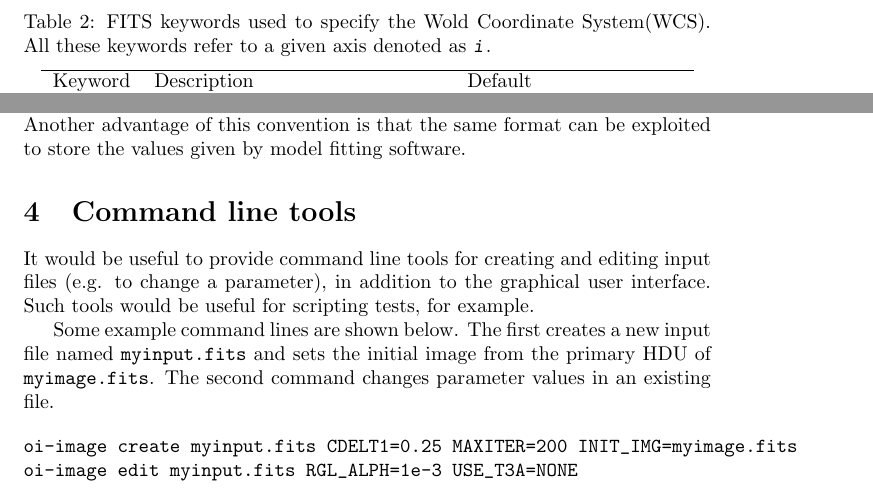
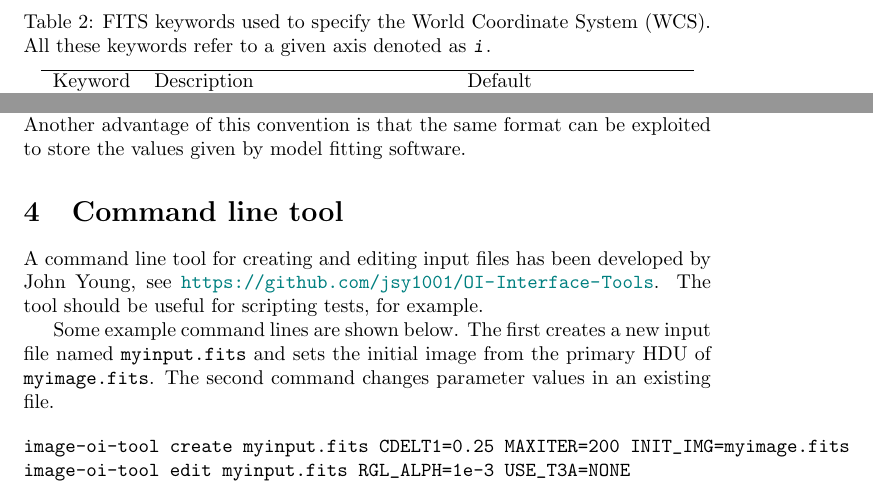
Before and after one commit to JMMC-OpenDev/OI-Imaging-JRA, a LaTeX document (doc/interface/OI-Interface.tex): two parts of pages 6 and 8 of 9, joined at a grey line, cut so that both start at the same text. Compiled offline with pdfLaTeX.

Commit message:
Describe OI-Interface-Tools

```diff
--- a/doc/interface/OI-Interface.tex
+++ b/doc/interface/OI-Interface.tex
@@ -367,7 +367,7 @@ $(0,0)$.}
 
 \begin{table}
  \centering
-  \caption{FITS keywords used to specify the Wold Coordinate System(WCS).
+  \caption{FITS keywords used to specify the World Coordinate System (WCS).
     All these keywords refer to a given axis denoted as \VARIABLE{i}.}
     \label{tab:wcs}
 
@@ -548,12 +548,11 @@ Label & Format & Description \\
 \end{table}
 
 %==============================================================================
-\section{Command line tools}
+\section{Command line tool}
 
-It would be useful to provide command line tools for creating and
-editing input files (e.g. to change a parameter), in addition to the
-graphical user interface. Such tools would be useful for scripting
-tests, for example.
+A command line tool for creating and editing input files has been developed
+by John Young, see \url{https://github.com/jsy1001/OI-Interface-Tools}. The
+tool should be useful for scripting tests, for example.
 
 Some example command lines are shown below. The first creates a new input
 file named \verb+myinput.fits+ and sets the initial image from the
@@ -561,8 +560,8 @@ primary HDU of \verb+myimage.fits+. The second command changes
 parameter values in an existing file.
 
 \begin{verbatim}
-oi-image create myinput.fits CDELT1=0.25 MAXITER=200 INIT_IMG=myimage.fits
-oi-image edit myinput.fits RGL_ALPH=1e-3 USE_T3A=NONE
+image-oi-tool create myinput.fits CDELT1=0.25 MAXITER=200 INIT_IMG=myimage.fits
+image-oi-tool edit myinput.fits RGL_ALPH=1e-3 USE_T3A=NONE
 \end{verbatim}
 
 %==============================================================================
```
